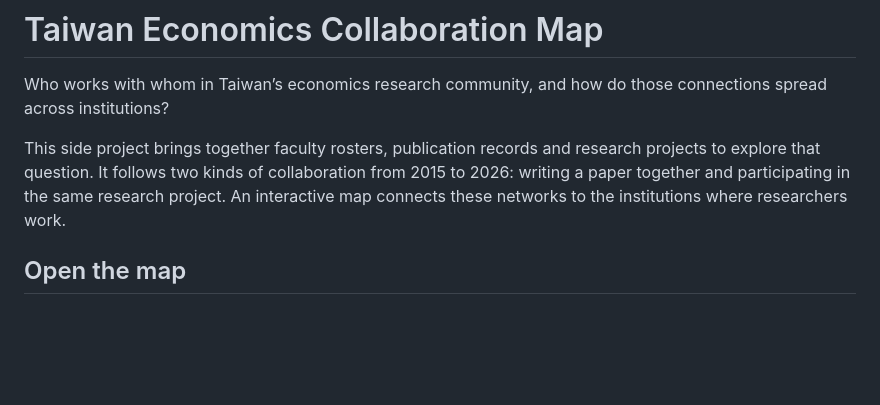
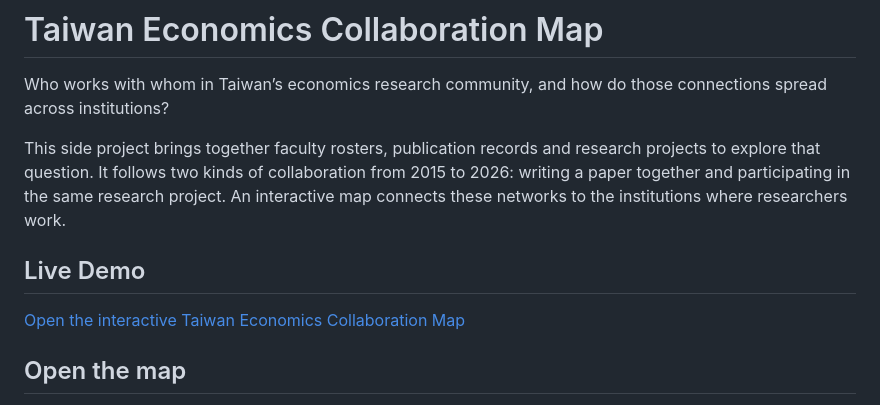
Before and after one commit to LaipoHsun/taiwan-economics-collaboration, a Markdown page: README.md, the part around the change. Drawn GitHub-style; blank space fills up the shorter version.

```diff
--- a/README.md
+++ b/README.md
@@ -3,6 +3,10 @@
 Who works with whom in Taiwan’s economics research community, and how do those connections spread across institutions?
 
 This side project brings together faculty rosters, publication records and research projects to explore that question. It follows two kinds of collaboration from 2015 to 2026: writing a paper together and participating in the same research project. An interactive map connects these networks to the institutions where researchers work.
+
+## Live Demo
+
+[Open the interactive Taiwan Economics Collaboration Map](https://laipohsun.github.io/taiwan-economics-collaboration/)
 
 ## Open the map
 
```
